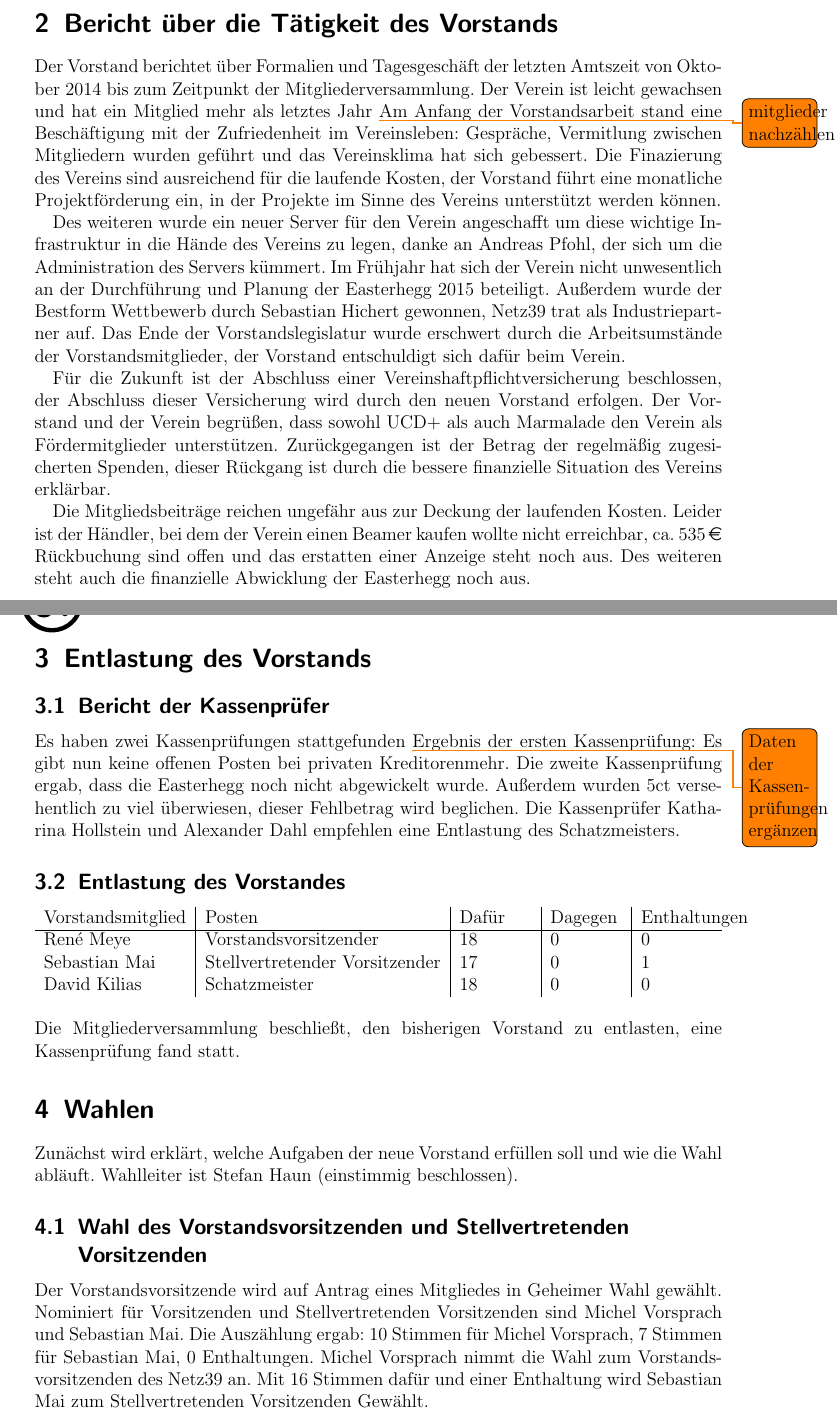
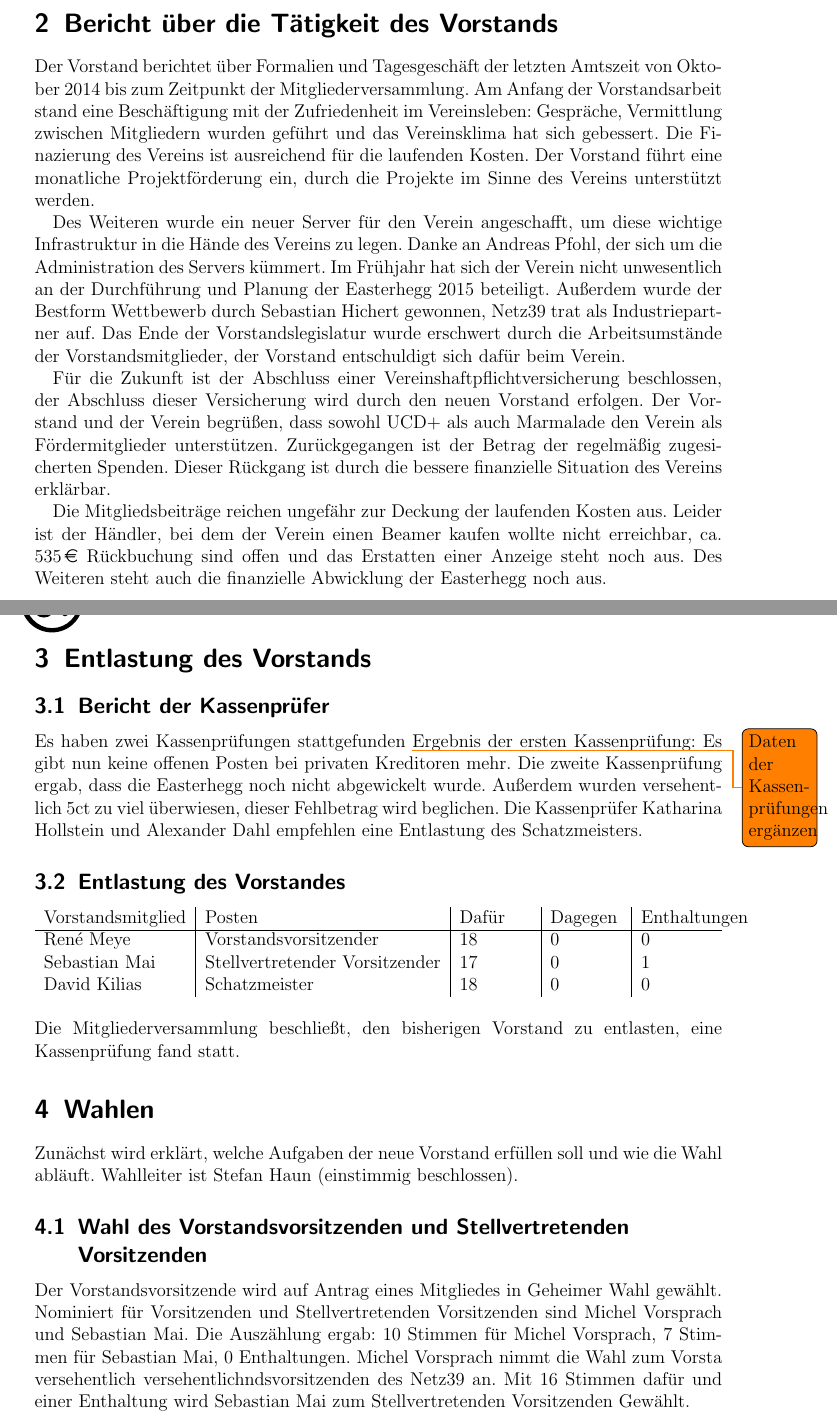
Before and after one commit to netz39/mv, a LaTeX document (mv_2015-10-14/mv.tex): two parts of pages 3 and 4 of 8, joined at a grey line, cut so that both start at the same text. Compiled offline with pdfLaTeX.

Commit message:
rechtschreibfehler, top1 & 2

```diff
--- a/mv_2015-10-14/mv.tex
+++ b/mv_2015-10-14/mv.tex
@@ -142,28 +142,27 @@ Update zum Änderungsantrag in Top 5
 
 \section{Bericht über die Tätigkeit des Vorstands}
 Der Vorstand berichtet über Formalien und Tagesgeschäft der letzten Amtszeit von Oktober 2014 bis zum Zeitpunkt der Mitgliederversammlung.
-Der Verein ist leicht gewachsen und hat ein Mitglied mehr als letztes Jahr \todo{mitglieder nachzählen!}
-Am Anfang der Vorstandsarbeit stand eine Beschäftigung mit der Zufriedenheit im Vereinsleben: Gespräche, Vermitlung zwischen Mitgliedern wurden geführt und das Vereinsklima hat sich gebessert.
-Die Finazierung des Vereins sind ausreichend für die laufende Kosten, der Vorstand führt eine monatliche Projektförderung ein, in der Projekte im Sinne des Vereins unterstützt werden können.
+Am Anfang der Vorstandsarbeit stand eine Beschäftigung mit der Zufriedenheit im Vereinsleben: Gespräche, Vermittlung zwischen Mitgliedern wurden geführt und das Vereinsklima hat sich gebessert.
+Die Finazierung des Vereins ist ausreichend für die laufenden Kosten. Der Vorstand führt eine monatliche Projektförderung ein, durch die Projekte im Sinne des Vereins unterstützt werden.
 
-Des weiteren wurde ein neuer Server für den Verein angeschafft um diese wichtige Infrastruktur in die Hände des Vereins zu legen, danke an Andreas Pfohl, der sich um die Administration des Servers kümmert.
+Des Weiteren wurde ein neuer Server für den Verein angeschafft, um diese wichtige Infrastruktur in die Hände des Vereins zu legen. Danke an Andreas Pfohl, der sich um die Administration des Servers kümmert.
 Im Frühjahr hat sich der Verein nicht unwesentlich an der Durchführung und Planung der Easterhegg 2015 beteiligt. Außerdem wurde der Bestform Wettbewerb durch Sebastian Hichert gewonnen, Netz39 trat als Industriepartner auf.
 Das Ende der Vorstandslegislatur wurde erschwert durch die Arbeitsumstände der Vorstandsmitglieder, der Vorstand entschuldigt sich dafür beim Verein.
 
 
 Für die Zukunft ist der Abschluss einer Vereinshaftpflichtversicherung beschlossen, der Abschluss dieser Versicherung wird durch den neuen Vorstand erfolgen.
 Der Vorstand und der Verein begrüßen, dass sowohl UCD+ als auch Marmalade den Verein als Fördermitglieder unterstützen.
-Zurückgegangen ist der Betrag der regelmäßig zugesicherten Spenden, dieser Rückgang ist durch die bessere finanzielle Situation des Vereins erklärbar.
+Zurückgegangen ist der Betrag der regelmäßig zugesicherten Spenden. Dieser Rückgang ist durch die bessere finanzielle Situation des Vereins erklärbar.
 
-Die Mitgliedsbeiträge reichen ungefähr aus zur Deckung der laufenden Kosten.
-Leider ist der Händler, bei dem der Verein einen Beamer kaufen wollte nicht erreichbar, ca. \EUR{535} Rückbuchung sind offen und das erstatten einer Anzeige steht noch aus.
-Des weiteren steht auch die finanzielle Abwicklung der Easterhegg noch aus.
+Die Mitgliedsbeiträge reichen ungefähr zur Deckung der laufenden Kosten aus.
+Leider ist der Händler, bei dem der Verein einen Beamer kaufen wollte nicht erreichbar, ca. \EUR{535} Rückbuchung sind offen und das Erstatten einer Anzeige steht noch aus.
+Des Weiteren steht auch die finanzielle Abwicklung der Easterhegg noch aus.
 
 \section{Entlastung des Vorstands}
 
 \subsection{Bericht der Kassenprüfer}
 Es haben zwei Kassenprüfungen stattgefunden \todo{Daten der Kassenprüfungen ergänzen}
-Ergebnis der ersten Kassenprüfung: Es gibt nun keine offenen Posten bei privaten Kreditorenmehr. Die zweite Kassenprüfung ergab, dass die Easterhegg noch nicht abgewickelt wurde. Außerdem wurden 5ct versehentlich zu viel überwiesen, dieser Fehlbetrag wird beglichen.
+Ergebnis der ersten Kassenprüfung: Es gibt nun keine offenen Posten bei privaten Kreditoren mehr. Die zweite Kassenprüfung ergab, dass die Easterhegg noch nicht abgewickelt wurde. Außerdem wurden versehentlich 5ct zu viel überwiesen, dieser Fehlbetrag wird beglichen.
 Die Kassenprüfer Katharina Hollstein und Alexander Dahl empfehlen eine Entlastung des Schatzmeisters.
 
 \subsection{Entlastung des Vorstandes}
@@ -183,7 +182,7 @@ Zunächst wird erklärt, welche Aufgaben der neue Vorstand erfüllen soll und wi
 \subsection{Wahl des Vorstandsvorsitzenden und Stellvertretenden Vorsitzenden}
 Der Vorstandsvorsitzende wird auf Antrag eines Mitgliedes in Geheimer Wahl gewählt.
 Nominiert für Vorsitzenden und Stellvertretenden Vorsitzenden sind Michel Vorsprach und Sebastian Mai.
-Die Auszählung ergab: 10 Stimmen für Michel Vorsprach, 7 Stimmen für Sebastian Mai, 0 Enthaltungen. Michel Vorsprach nimmt die Wahl zum Vorstandsvorsitzenden des Netz39 an.
+Die Auszählung ergab: 10 Stimmen für Michel Vorsprach, 7 Stimmen für Sebastian Mai, 0 Enthaltungen. Michel Vorsprach nimmt die Wahl zum Vorsta versehentlich versehentlichndsvorsitzenden des Netz39 an.
 Mit 16 Stimmen dafür und einer Enthaltung wird Sebastian Mai zum Stellvertretenden Vorsitzenden Gewählt.
 
 \subsection{Wahl des Schatzmeisters}
```
Also changed, not shown: mv_2015-10-14/mv.tex (3 more changed lines).
